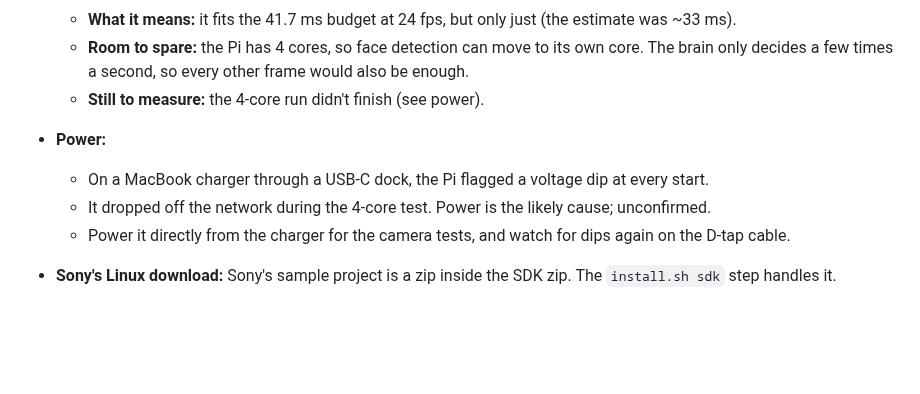
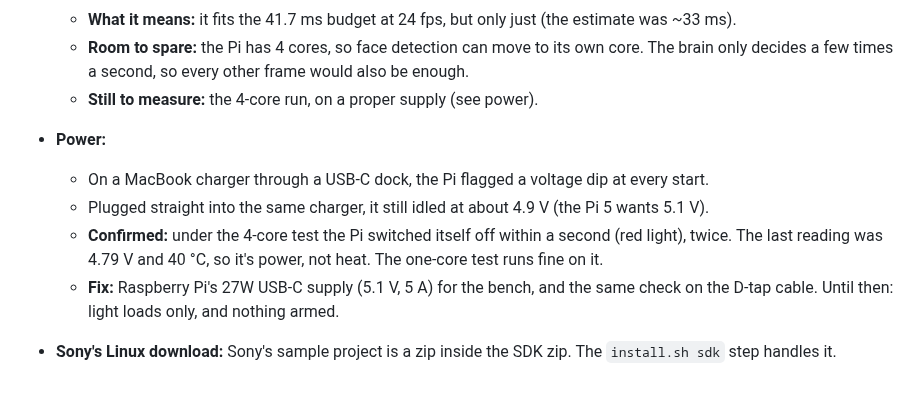
Before and after one commit to saadhilalai/exposure-handled, a Markdown page: docs/step8-pi-build.md, the part around the change. Rendered like a GitHub page; blank space fills up the shorter version.

Commit message:
Pi notes: the bench charger can't hold the Pi 5 at full load (it switches off); the official 27W supply is the fix

```diff
--- a/docs/step8-pi-build.md
+++ b/docs/step8-pi-build.md
@@ -272,9 +272,12 @@ You're powering the Pi from the Kondor Blue D-tap to USB-C PD cable. At 5 V it g
   - **What it means:** it fits the 41.7 ms budget at 24 fps, but only just (the estimate was ~33 ms).
   - **Room to spare:** the Pi has 4 cores, so face detection can move to its own core. The brain only decides a few
     times a second, so every other frame would also be enough.
-  - **Still to measure:** the 4-core run didn't finish (see power).
+  - **Still to measure:** the 4-core run, on a proper supply (see power).
 - **Power:**
   - On a MacBook charger through a USB-C dock, the Pi flagged a voltage dip at every start.
-  - It dropped off the network during the 4-core test. Power is the likely cause; unconfirmed.
-  - Power it directly from the charger for the camera tests, and watch for dips again on the D-tap cable.
+  - Plugged straight into the same charger, it still idled at about 4.9 V (the Pi 5 wants 5.1 V).
+  - **Confirmed:** under the 4-core test the Pi switched itself off within a second (red light), twice. The last
+    reading was 4.79 V and 40 °C, so it's power, not heat. The one-core test runs fine on it.
+  - **Fix:** Raspberry Pi's 27W USB-C supply (5.1 V, 5 A) for the bench, and the same check on the D-tap cable.
+    Until then: light loads only, and nothing armed.
 - **Sony's Linux download:** Sony's sample project is a zip inside the SDK zip. The `install.sh sdk` step handles it.
```
